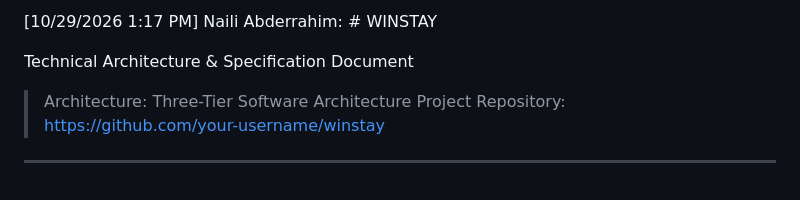
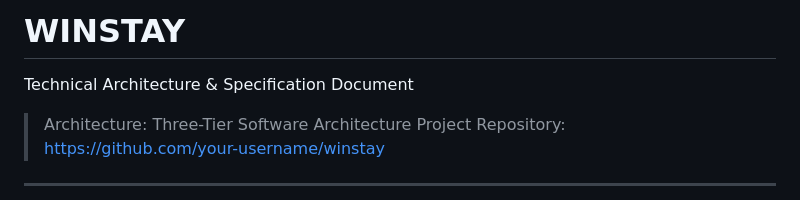
Before and after one commit to abderrahimnaili-cell/Winstay, a Markdown page: README.md, the part around the change. GitHub-like rendering.

```diff
--- a/README.md
+++ b/README.md
@@ -1,4 +1,4 @@
-[10/29/2026 1:17 PM] Naili Abderrahim: # WINSTAY
+ # WINSTAY
 
 Technical Architecture & Specification Document
 
```
